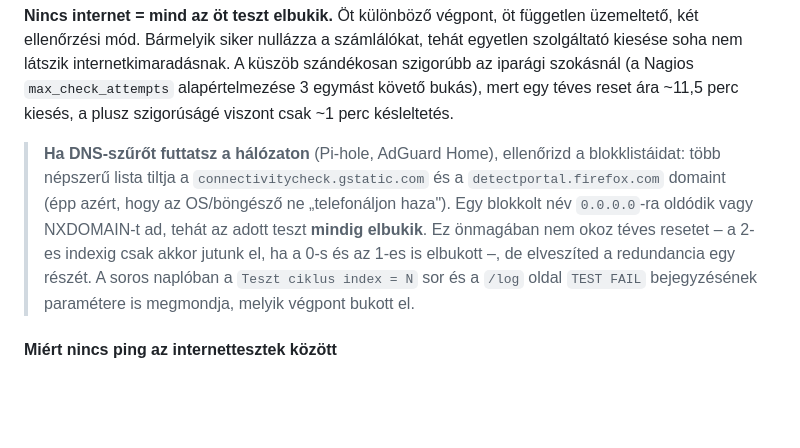
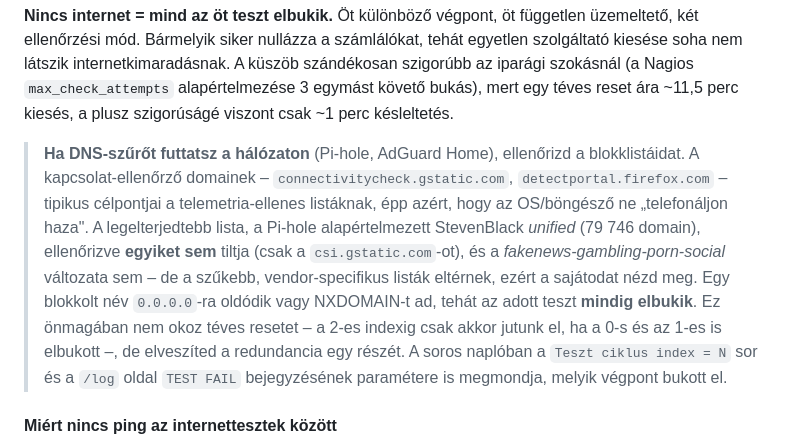
Before and after one commit to manszabi/bazsi-router-reboot, a Markdown page: README.md, the part around the change. Drawn GitHub-style; blank space fills up the shorter version.

```diff
--- a/README.md
+++ b/README.md
@@ -143,14 +143,18 @@ egy téves reset ára ~11,5 perc kiesés, a plusz szigorúságé viszont csak
 ~1 perc késleltetés.
 
 > **Ha DNS-szűrőt futtatsz a hálózaton** (Pi-hole, AdGuard Home), ellenőrizd a
-> blokklistáidat: több népszerű lista tiltja a `connectivitycheck.gstatic.com`
-> és a `detectportal.firefox.com` domaint (épp azért, hogy az OS/böngésző ne
-> „telefonáljon haza"). Egy blokkolt név `0.0.0.0`-ra oldódik vagy NXDOMAIN-t
-> ad, tehát az adott teszt **mindig elbukik**. Ez önmagában nem okoz téves
-> resetet – a 2-es indexig csak akkor jutunk el, ha a 0-s és az 1-es is
-> elbukott –, de elveszíted a redundancia egy részét. A soros naplóban a
-> `Teszt ciklus index = N` sor és a `/log` oldal `TEST FAIL` bejegyzésének
-> paramétere is megmondja, melyik végpont bukott el.
+> blokklistáidat. A kapcsolat-ellenőrző domainek – `connectivitycheck.gstatic.com`,
+> `detectportal.firefox.com` – tipikus célpontjai a telemetria-ellenes listáknak,
+> épp azért, hogy az OS/böngésző ne „telefonáljon haza". A legelterjedtebb lista,
+> a Pi-hole alapértelmezett StevenBlack *unified* (79 746 domain), ellenőrizve
+> **egyiket sem** tiltja (csak a `csi.gstatic.com`-ot), és a
+> *fakenews-gambling-porn-social* változata sem – de a szűkebb, vendor-specifikus
+> listák eltérnek, ezért a sajátodat nézd meg. Egy blokkolt név `0.0.0.0`-ra
+> oldódik vagy NXDOMAIN-t ad, tehát az adott teszt **mindig elbukik**. Ez
+> önmagában nem okoz téves resetet – a 2-es indexig csak akkor jutunk el, ha a
+> 0-s és az 1-es is elbukott –, de elveszíted a redundancia egy részét. A soros
+> naplóban a `Teszt ciklus index = N` sor és a `/log` oldal `TEST FAIL`
+> bejegyzésének paramétere is megmondja, melyik végpont bukott el.
 
 #### Miért nincs ping az internettesztek között
 
```
Also changed, not shown: MUKODES.md (+28 -14 lines).
